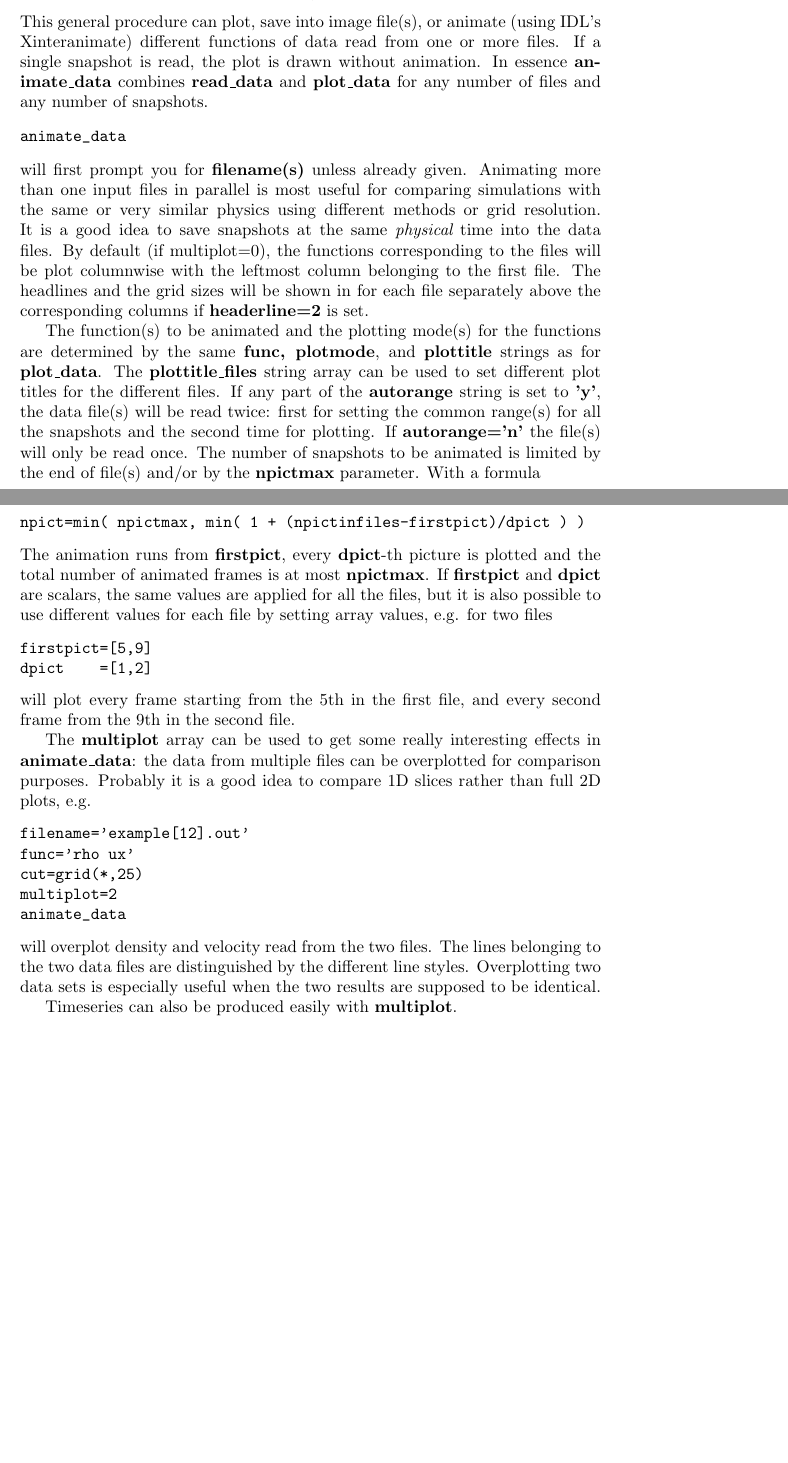
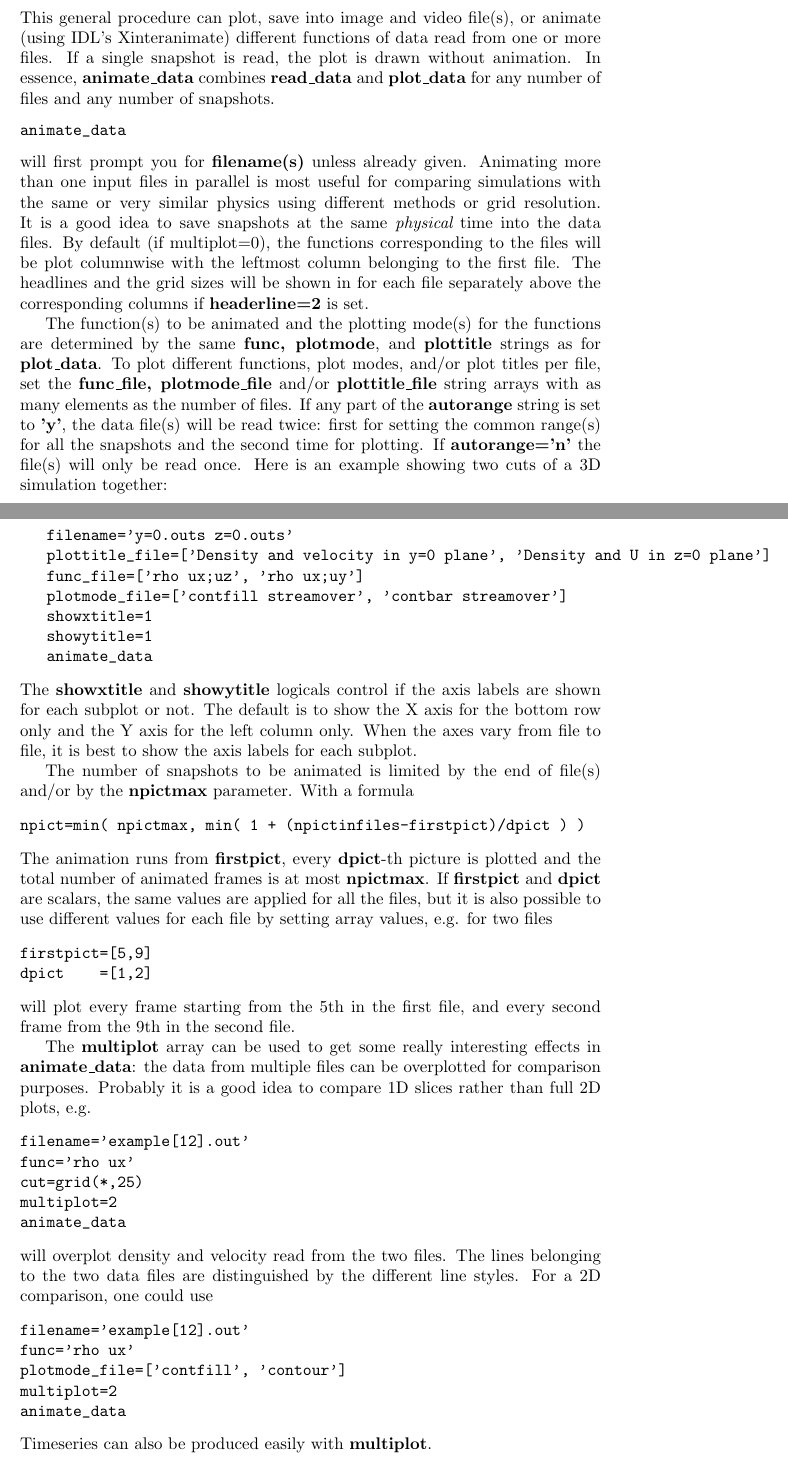
Before and after one commit to SWMFsoftware/share, a LaTeX document (IDL/doc/Tex/idl.tex): two parts of pages 16 and 17 of 26, joined at a grey line, cut so that both start at the same text, the shorter picture padded with empty space. Compiled offline with pdfLaTeX.

Commit message:
Added info about func_file etc features.

```diff
--- a/IDL/doc/Tex/idl.tex
+++ b/IDL/doc/Tex/idl.tex
@@ -868,10 +868,10 @@ set_default_values
 
 \subsection{Animation and plotting with animate\_data \label{s-animate}}
 
-   This general procedure can plot, save into image file(s), or animate
+   This general procedure can plot, save into image and video file(s), or animate
    (using IDL's Xinteranimate) different functions of data
    read from one or more files. If a single snapshot is read, the
-   plot is drawn without animation. In essence {\bf animate\_data} combines
+   plot is drawn without animation. In essence, {\bf animate\_data} combines
    {\bf read\_data} and {\bf plot\_data} for any number of files and any number
    of snapshots.
 \begin{verbatim}
@@ -891,13 +891,28 @@ animate_data
 
    The function(s) to be animated and the plotting mode(s) for the functions
    are determined by the same {\bf func, plotmode}, and {\bf plottitle}
-   strings as for {\bf plot\_data}. The {\bf plottitle\_files} string array
-   can be used to set different plot titles for the different files.
-   If any part of the
-   {\bf autorange} string is set to {\bf 'y'},
+   strings as for {\bf plot\_data}. To plot different functions, plot modes,
+   and/or plot titles per file, set the {\bf func\_file, plotmode\_file} and/or
+   {\bf plottitle\_file} string arrays with as many elements as the number of files.
+   If any part of the {\bf autorange} string is set to {\bf 'y'},
    the data file(s) will be read twice: first for setting the common range(s)
    for all the snapshots and the second time for plotting.
    If {\bf autorange='n'} the file(s) will only be read once.
+   Here is an example showing two cuts of a 3D simulation together:
+\begin{verbatim}
+   filename='y=0.outs z=0.outs'
+   plottitle_file=['Density and velocity in y=0 plane', 'Density and U in z=0 plane']
+   func_file=['rho ux;uz', 'rho ux;uy']
+   plotmode_file=['contfill streamover', 'contbar streamover']
+   showxtitle=1
+   showytitle=1
+   animate_data
+\end{verbatim}
+   The {\bf showxtitle} and {\bf showytitle} logicals control if the axis labels are shown
+   for each subplot or not. The default is to show the X axis for the bottom row only
+   and the Y axis for the left column only. When the axes vary from file to file, it is best
+   to show the axis labels for each subplot.
+
    The number of snapshots to be animated is limited by the end of
    file(s) and/or by the {\bf npictmax} parameter. With a formula
 \begin{verbatim}
@@ -929,9 +944,14 @@ animate_data
 \end{verbatim}
    will overplot density and velocity read from the two files.
    The lines belonging to the two data files are distinguished by
-   the different line styles. Overplotting two data sets is
-   especially useful when the two results are supposed to be identical.
-
+   the different line styles. For a 2D comparison, one could use
+\begin{verbatim}
+filename='example[12].out'
+func='rho ux'
+plotmode_file=['contfill', 'contour']
+multiplot=2
+animate_data
+\end{verbatim}
    Timeseries can also be produced easily with {\bf multiplot}.
 \begin{verbatim}
 filename='example2.out'
```
Also changed, not shown: IDL/doc/idl.pdf.
